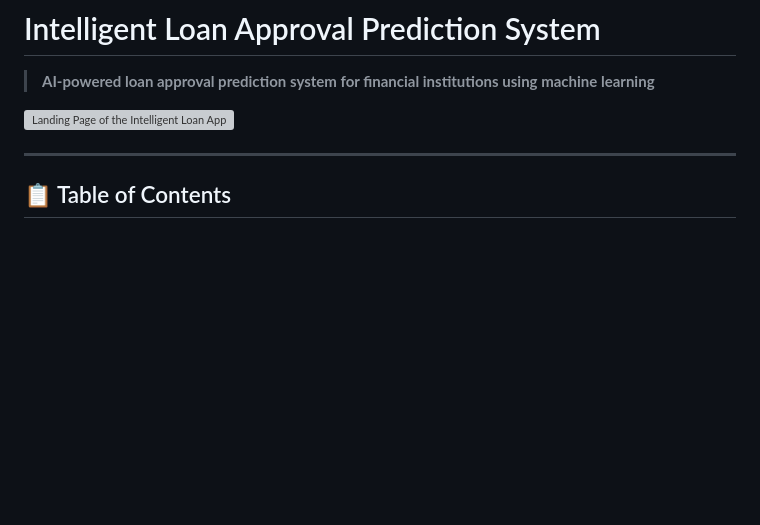
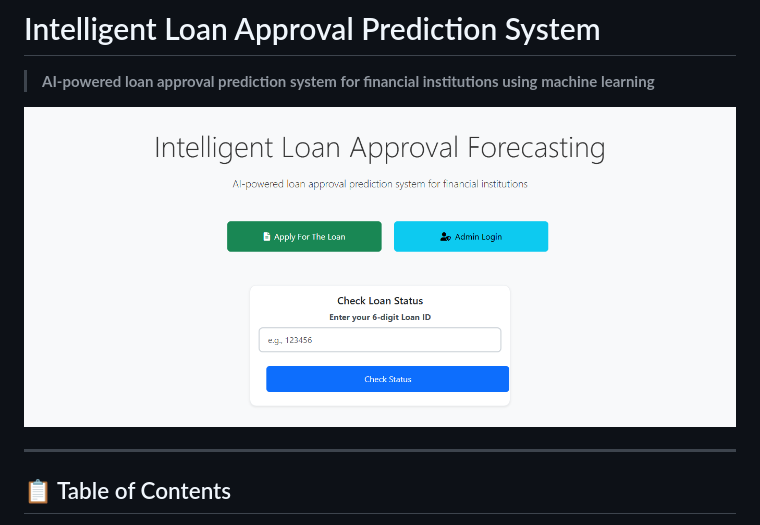
Before and after one commit to tshihab07/Intelligent-Loan-Approval-Prediction-System, a Markdown page: README.md, the part around the change. GitHub-like rendering; blank space fills up the shorter version; grey boxes are pictures that could not be loaded.

```diff
--- a/README.md
+++ b/README.md
@@ -2,7 +2,7 @@
 
 > **AI-powered loan approval prediction system for financial institutions using machine learning**
 
-![Landing Page of the Intelligent Loan Approval Prediction System](images\LandingPage.png)
+![Landing Page of the Intelligent Loan Approval Prediction System](images/LandingPage.png)
 
 ---
 
```
